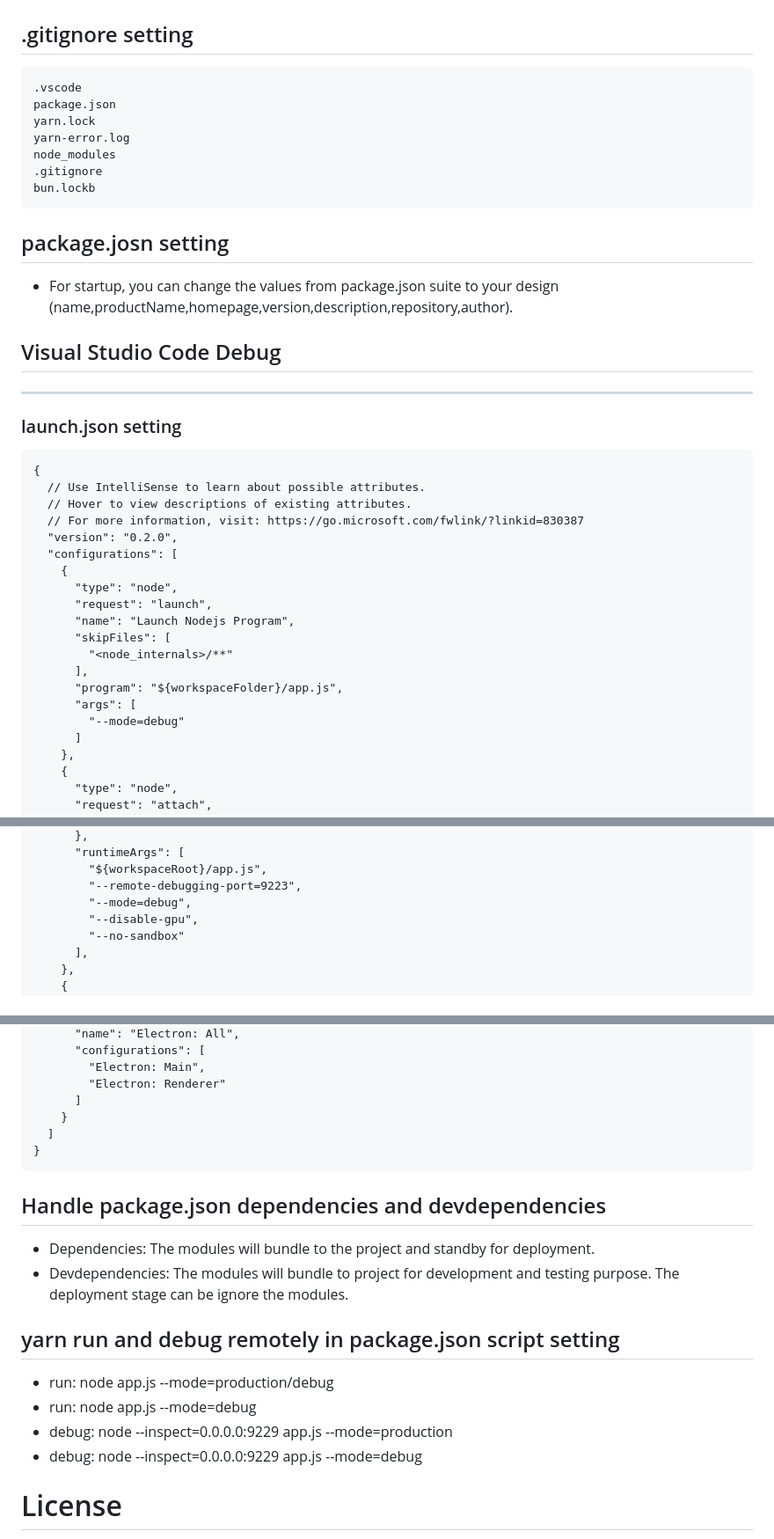
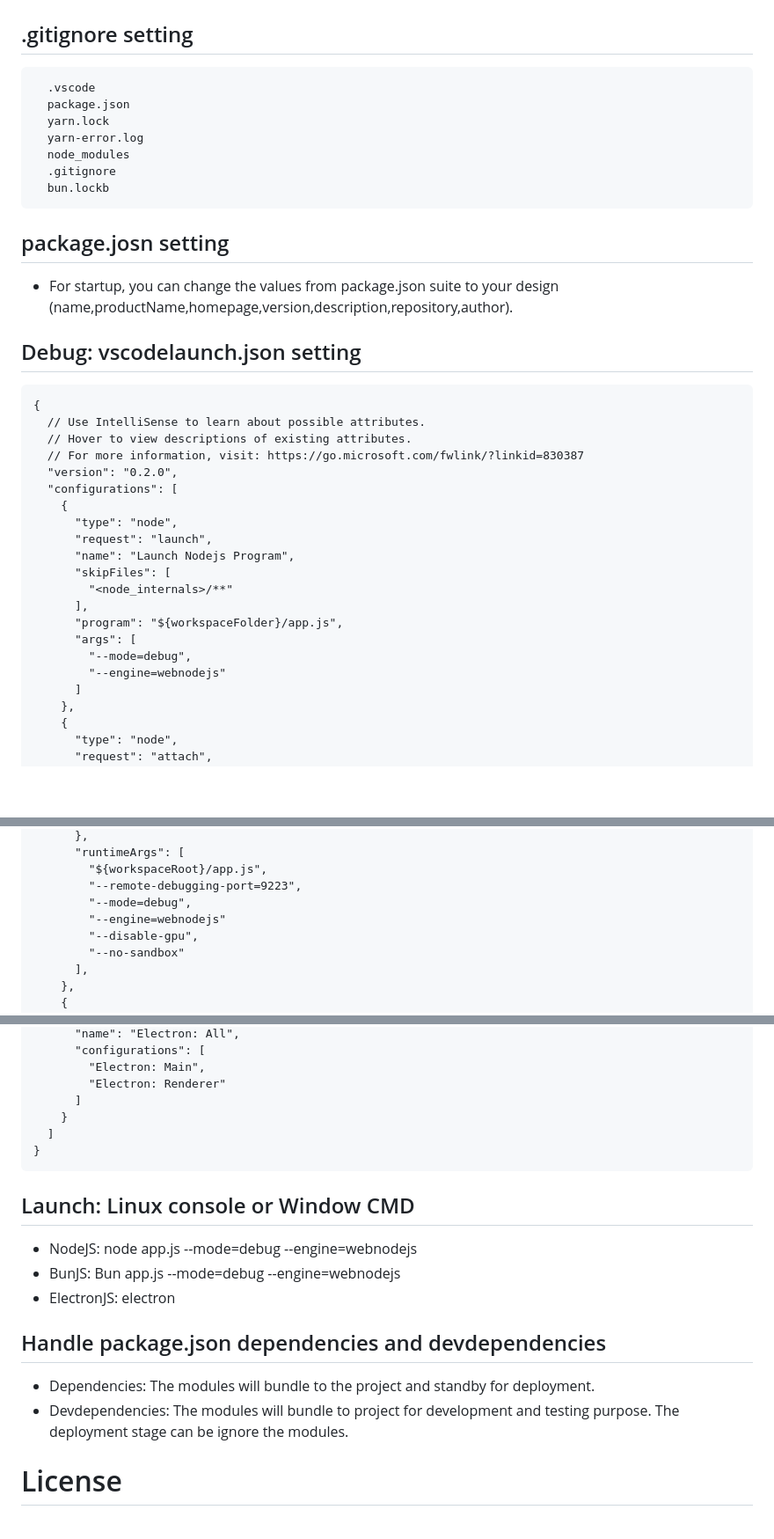
Before and after one commit to wkloh76/oricommjs, a Markdown page: README.md, 3 parts joined by grey strips. Shown at 88% size. GitHub-like rendering; blank space fills up the shorter version.

````diff
--- a/README.md
+++ b/README.md
@@ -48,24 +57,20 @@
 ## .gitignore setting
 
 ```
-.vscode
-package.json
-yarn.lock
-yarn-error.log
-node_modules
-.gitignore
-bun.lockb
+  .vscode
+  package.json
+  yarn.lock
+  yarn-error.log
+  node_modules
+  .gitignore
+  bun.lockb
 ```
 
 ## package.josn setting
 
 - For startup, you can change the values from package.json suite to your design (name,productName,homepage,version,description,repository,author).
 
-## Visual Studio Code Debug
-
----
-
-### launch.json setting
+## Debug: vscodelaunch.json setting
 
 ```
 {
@@ -83,7 +88,8 @@ bun.lockb
       ],
       "program": "${workspaceFolder}/app.js",
       "args": [
-        "--mode=debug"
+        "--mode=debug",
+        "--engine=webnodejs"
       ]
     },
     {
@@ -142,6 +150,7 @@ bun.lockb
         "${workspaceRoot}/app.js",
         "--remote-debugging-port=9223",
         "--mode=debug",
+        "--engine=webnodejs"
         "--disable-gpu",
         "--no-sandbox"
       ],
@@ -167,17 +176,16 @@ bun.lockb
 }
 ```
 
+## Launch: Linux console or Window CMD
+
+- NodeJS: node app.js --mode=debug --engine=webnodejs
+- BunJS: Bun app.js --mode=debug --engine=webnodejs
+- ElectronJS: electron
+
 ## Handle package.json dependencies and devdependencies
 
 - Dependencies: The modules will bundle to the project and standby for deployment.
 - Devdependencies: The modules will bundle to project for development and testing purpose. The deployment stage can be ignore the modules.
-
-## yarn run and debug remotely in package.json script setting
-
-- run: node app.js --mode=production/debug
-- run: node app.js --mode=debug
-- debug: node --inspect=0.0.0.0:9229 app.js --mode=production
-- debug: node --inspect=0.0.0.0:9229 app.js --mode=debug
 
 # License
 
````
Also changed, not shown: other parts of README.md (+29 -18 lines).
